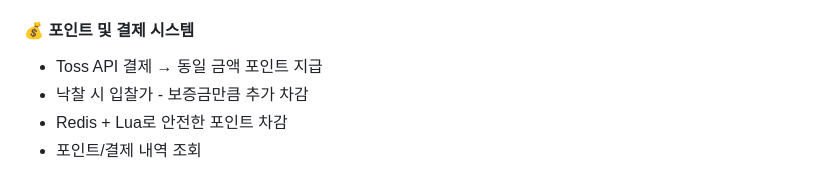
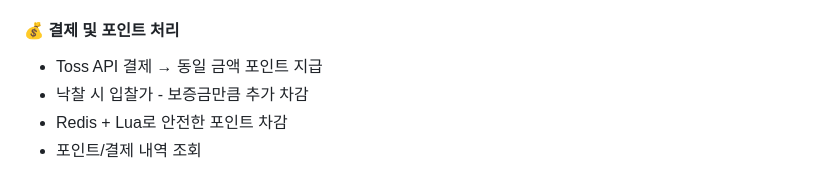
Before and after one commit to palayo-auction/palayo-auction, a Markdown page: README.md, the part around the change. GitHub-like rendering.

```diff
--- a/README.md
+++ b/README.md
@@ -111,7 +111,7 @@
 - Redisson Lock으로 입찰 동시성 제어
 - WebSocket으로 실시간 입찰 내역 반영
 
-#### 💰 **포인트 및 결제 시스템**
+#### 💰 **결제 및 포인트 처리**
 - Toss API 결제 → 동일 금액 포인트 지급
 - 낙찰 시 입찰가 - 보증금만큼 추가 차감
 - Redis + Lua로 안전한 포인트 차감
```
